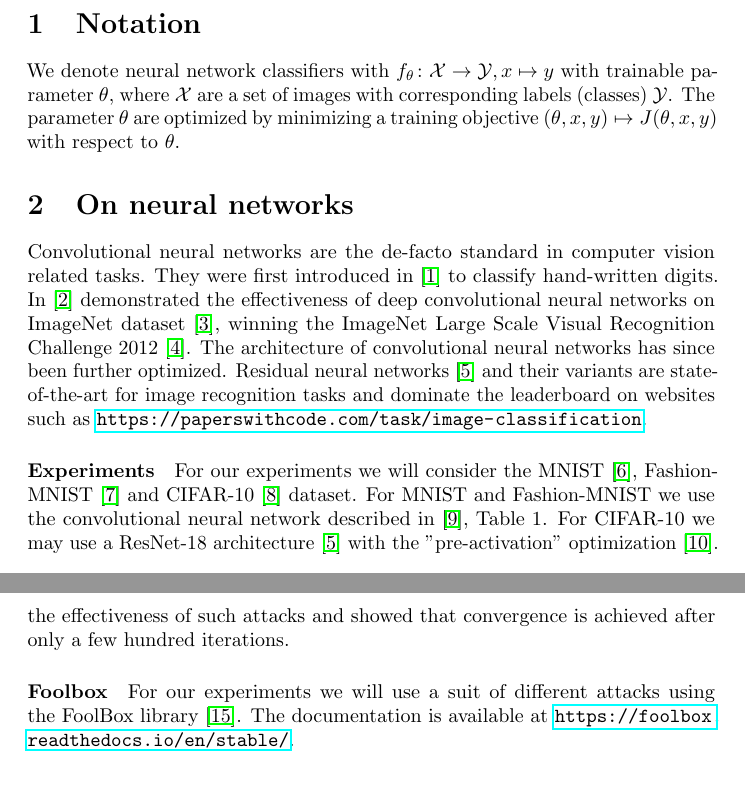
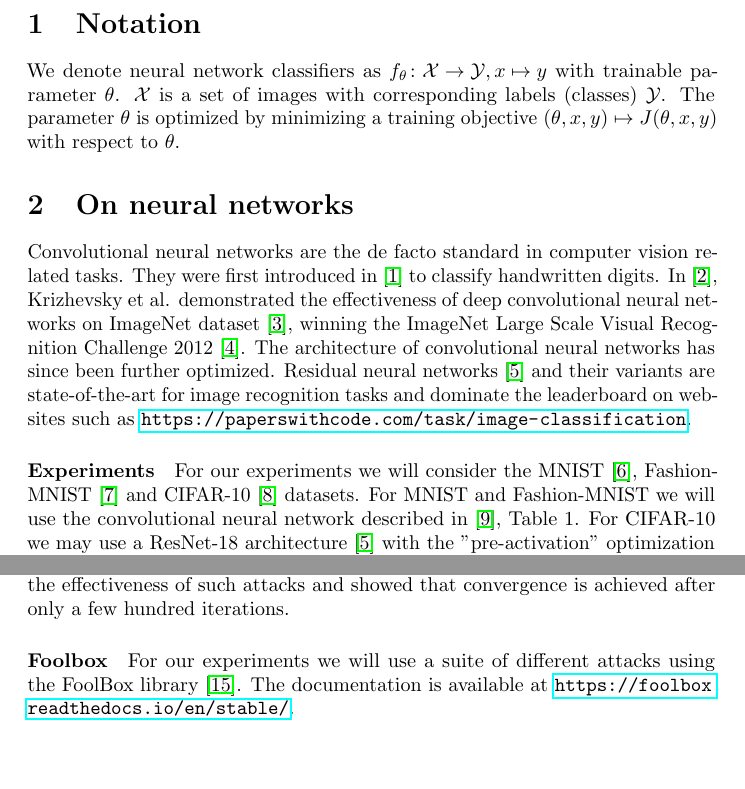
Before and after one commit to matthiasdellago/AdversarialLabelFlips, a LaTeX document (Related work paper/Relatedwork.tex): two parts of pages 2 and 3 of 4, joined at a grey line, cut so that both start at the same text, the shorter picture padded with empty space. Compiled offline with pdfLaTeX.

Commit message:
minor spelling & grammar corrections

```diff
--- a/Related work paper/Relatedwork.tex
+++ b/Related work paper/Relatedwork.tex
@@ -42,14 +42,14 @@
 	\DeclarePairedDelimiter\floor{\lfloor}{\rfloor}
 
 \section{Notation}
-We denote neural network classifiers with ${f_\theta\colon\mathcal{X}\to\mathcal{Y}, x\mapsto y}$ with trainable parameter $\theta$, where $\mathcal{X}$ are a set of images with corresponding labels (classes) $\mathcal{Y}$. The parameter $\theta$ are optimized by minimizing a training objective ${(\theta, x, y) \mapsto J(\theta, x, y)}$ with respect to $\theta$.
+We denote neural network classifiers as ${f_\theta\colon\mathcal{X}\to\mathcal{Y}, x\mapsto y}$ with trainable parameter $\theta$. $\mathcal{X}$ is a set of images with corresponding labels (classes) $\mathcal{Y}$. The parameter $\theta$ is optimized by minimizing a training objective ${(\theta, x, y) \mapsto J(\theta, x, y)}$ with respect to $\theta$.
 
 \section{On neural networks}
-Convolutional neural networks are the de-facto standard in computer vision related tasks. They were first introduced in \cite{lecun1989backpropagation} to classify hand-written digits. In
-\cite{krizhevsky2012imagenet} demonstrated the effectiveness of deep convolutional neural networks on ImageNet dataset \cite{deng2009imagenet}, winning the ImageNet Large Scale Visual Recognition Challenge 2012 \cite{ILSVRC15}. The architecture of convolutional neural networks has since been further optimized. Residual neural networks \cite{he2016deep} and their variants are state-of-the-art for image recognition tasks and dominate the leaderboard on websites such as \url{https://paperswithcode.com/task/image-classification}.
+Convolutional neural networks are the de facto standard in computer vision related tasks. They were first introduced in \cite{lecun1989backpropagation} to classify handwritten digits. In
+\cite{krizhevsky2012imagenet}, Krizhevsky et al. demonstrated the effectiveness of deep convolutional neural networks on ImageNet dataset \cite{deng2009imagenet}, winning the ImageNet Large Scale Visual Recognition Challenge 2012 \cite{ILSVRC15}. The architecture of convolutional neural networks has since been further optimized. Residual neural networks \cite{he2016deep} and their variants are state-of-the-art for image recognition tasks and dominate the leaderboard on websites such as \url{https://paperswithcode.com/task/image-classification}.
 
 \paragraph{Experiments}
-For our experiments we will consider the MNIST \cite{deng2012mnist}, Fashion-MNIST \cite{xiao2017fashion} and CIFAR-10 \cite{krizhevsky2009learning} dataset. For MNIST and Fashion-MNIST we use the convolutional neural network described in \cite{carlini2017towards}, Table 1. For CIFAR-10 we may use a ResNet-18 architecture \cite{he2016deep} with the "pre-activation" optimization \cite{he2016identity}.
+For our experiments we will consider the MNIST \cite{deng2012mnist}, Fashion-MNIST \cite{xiao2017fashion} and CIFAR-10 \cite{krizhevsky2009learning} datasets. For MNIST and Fashion-MNIST we will use the convolutional neural network described in \cite{carlini2017towards}, Table 1. For CIFAR-10 we may use a ResNet-18 architecture \cite{he2016deep} with the "pre-activation" optimization \cite{he2016identity}.
 
 
 \section{On adversarial attacks}
@@ -62,7 +62,7 @@ Stronger attacks can be computed by repeatedly applying $\operatorname{FGSM}$ wi
 %Finally \cite{goodfellow2014explaining} and \cite{madry2017towards}
 
 \paragraph{Foolbox}
-For our experiments we will use a suit of different attacks using the FoolBox library \cite{rauber2017foolbox}. The documentation is available at \url{https://foolbox.readthedocs.io/en/stable/}.
+For our experiments we will use a suite of different attacks using the FoolBox library \cite{rauber2017foolbox}. The documentation is available at \url{https://foolbox.readthedocs.io/en/stable/}.
 
 \bibliographystyle{unsrt}
 \bibliography{literature}
```
Also changed, not shown: Related work paper/Relatedwork.pdf, Related work paper/Relatedwork.tex (2 more changed lines).
